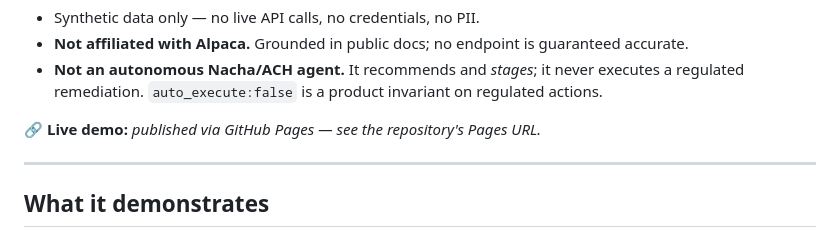
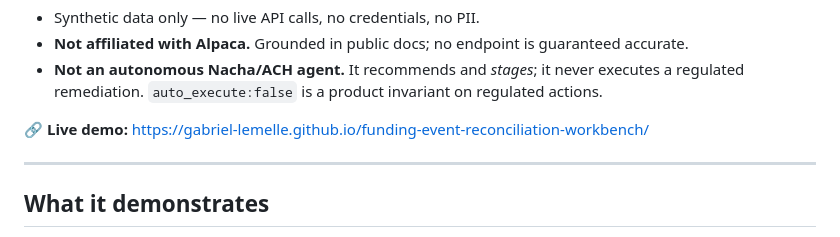
Before and after one commit to gabriel-lemelle/funding-event-reconciliation-workbench, a Markdown page: README.md, the part around the change. Drawn GitHub-style.

Commit message:
Add live GitHub Pages URL to README
Co-Authored-By: Claude Opus 4.8 <noreply@anthropic.com>

```diff
--- a/README.md
+++ b/README.md
@@ -15,7 +15,7 @@ product.
 - **Not an autonomous Nacha/ACH agent.** It recommends and *stages*; it never executes a
   regulated remediation. `auto_execute:false` is a product invariant on regulated actions.
 
-🔗 **Live demo:** _published via GitHub Pages — see the repository's Pages URL._
+🔗 **Live demo:** <https://gabriel-lemelle.github.io/funding-event-reconciliation-workbench/>
 
 ---
 
```
